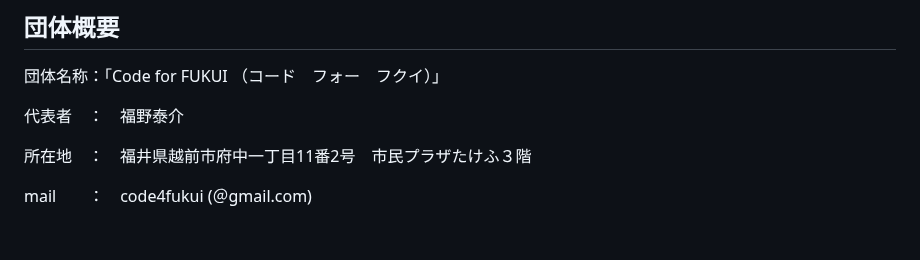
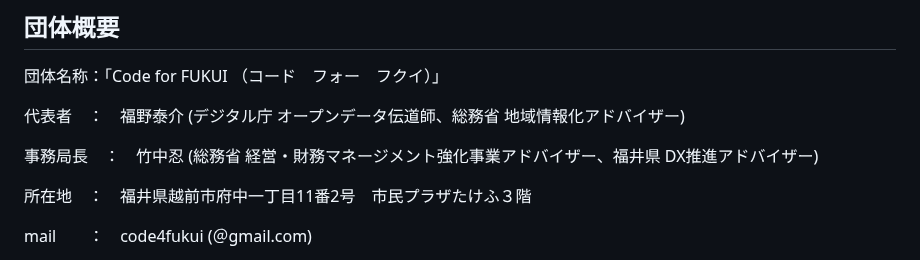
Before and after one commit to code4fukui/code4fukui.github.io, a Markdown page: about.md, the part around the change. GitHub-like rendering; blank space fills up the shorter version.

Commit message:
add 事務局長

```diff
--- a/about.md
+++ b/about.md
@@ -76,7 +76,9 @@
 
 団体名称：「Code for FUKUI （コード　フォー　フクイ）」
 
-代表者　：　福野泰介
+代表者　：　福野泰介 (デジタル庁 オープンデータ伝道師、総務省 地域情報化アドバイザー)
+
+事務局長　：　竹中忍 (総務省 経営・財務マネージメント強化事業アドバイザー、福井県 DX推進アドバイザー)
 
 所在地　：　福井県越前市府中一丁目11番2号　市民プラザたけふ３階
 
```
